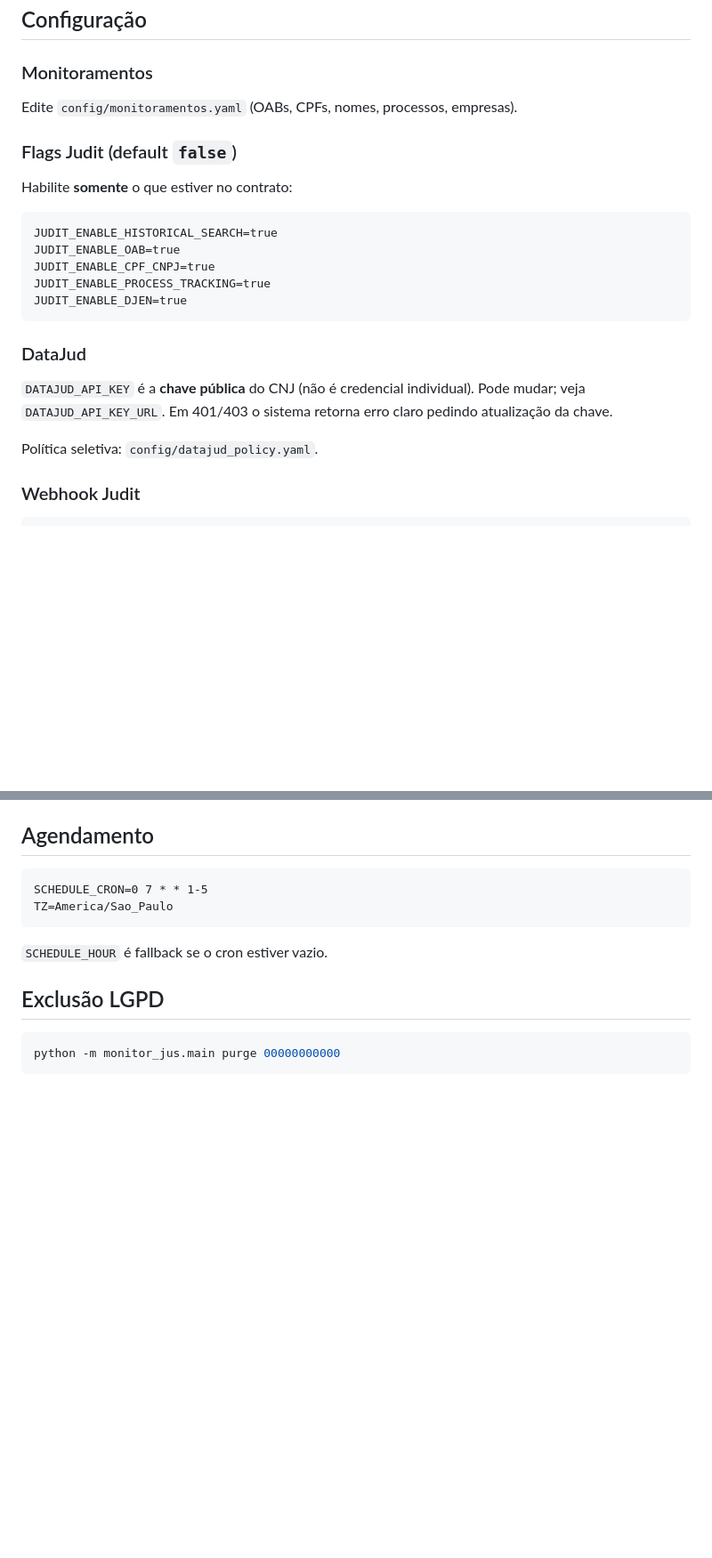
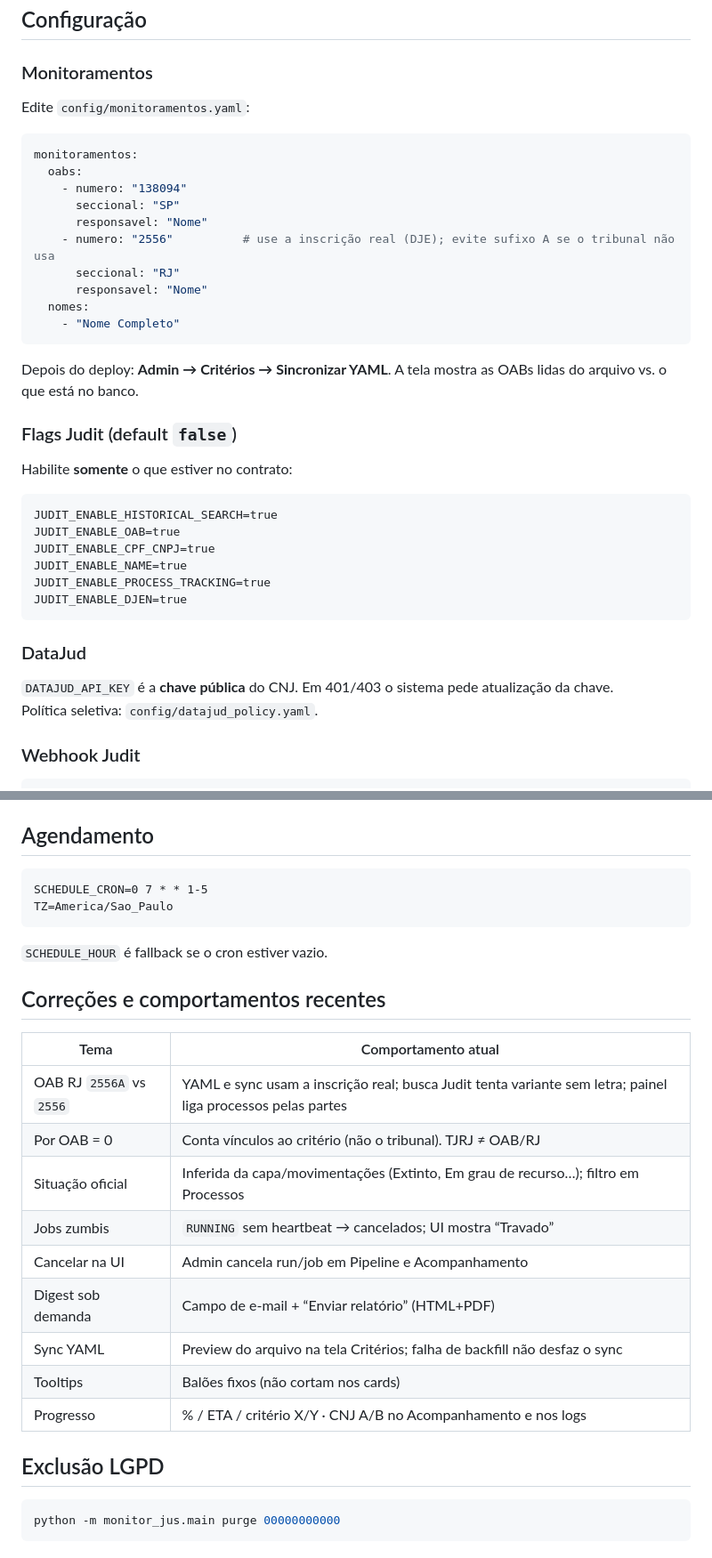
Before and after one commit to P2FU2/Ossint4all, a Markdown page: README.md, 2 parts joined by grey strips. Shown at 89% size. Drawn GitHub-style; blank space fills up the shorter version.

````diff
--- a/README.md
+++ b/README.md
@@ -65,7 +173,22 @@ python -m monitor_jus.main init-db
 
 ### Monitoramentos
 
-Edite `config/monitoramentos.yaml` (OABs, CPFs, nomes, processos, empresas).
+Edite `config/monitoramentos.yaml`:
+
+```yaml
+monitoramentos:
+  oabs:
+    - numero: "138094"
+      seccional: "SP"
+      responsavel: "Nome"
+    - numero: "2556"          # use a inscrição real (DJE); evite sufixo A se o tribunal não usa
+      seccional: "RJ"
+      responsavel: "Nome"
+  nomes:
+    - "Nome Completo"
+```
+
+Depois do deploy: **Admin → Critérios → Sincronizar YAML**. A tela mostra as OABs lidas do arquivo vs. o que está no banco.
 
 ### Flags Judit (default `false`)
 
@@ -75,14 +198,14 @@ Habilite **somente** o que estiver no contrato:
 JUDIT_ENABLE_HISTORICAL_SEARCH=true
 JUDIT_ENABLE_OAB=true
 JUDIT_ENABLE_CPF_CNPJ=true
+JUDIT_ENABLE_NAME=true
 JUDIT_ENABLE_PROCESS_TRACKING=true
 JUDIT_ENABLE_DJEN=true
 ```
 
 ### DataJud
 
-`DATAJUD_API_KEY` é a **chave pública** do CNJ (não é credencial individual). Pode mudar; veja `DATAJUD_API_KEY_URL`. Em 401/403 o sistema retorna erro claro pedindo atualização da chave.
-
+`DATAJUD_API_KEY` é a **chave pública** do CNJ. Em 401/403 o sistema pede atualização da chave.
 Política seletiva: `config/datajud_policy.yaml`.
 
 ### Webhook Judit
@@ -169,6 +290,20 @@ TZ=America/Sao_Paulo
 ```
 
 `SCHEDULE_HOUR` é fallback se o cron estiver vazio.
+
+## Correções e comportamentos recentes
+
+| Tema | Comportamento atual |
+|------|---------------------|
+| OAB RJ `2556A` vs `2556` | YAML e sync usam a inscrição real; busca Judit tenta variante sem letra; painel liga processos pelas partes |
+| Por OAB = 0 | Conta vínculos ao critério (não o tribunal). TJRJ ≠ OAB/RJ |
+| Situação oficial | Inferida da capa/movimentações (Extinto, Em grau de recurso…); filtro em Processos |
+| Jobs zumbis | `RUNNING` sem heartbeat → cancelados; UI mostra “Travado” |
+| Cancelar na UI | Admin cancela run/job em Pipeline e Acompanhamento |
+| Digest sob demanda | Campo de e-mail + “Enviar relatório” (HTML+PDF) |
+| Sync YAML | Preview do arquivo na tela Critérios; falha de backfill não desfaz o sync |
+| Tooltips | Balões fixos (não cortam nos cards) |
+| Progresso | % / ETA / critério X/Y · CNJ A/B no Acompanhamento e nos logs |
 
 ## Exclusão LGPD
 
````
Also changed, not shown: other parts of README.md (+131 -25 lines).
